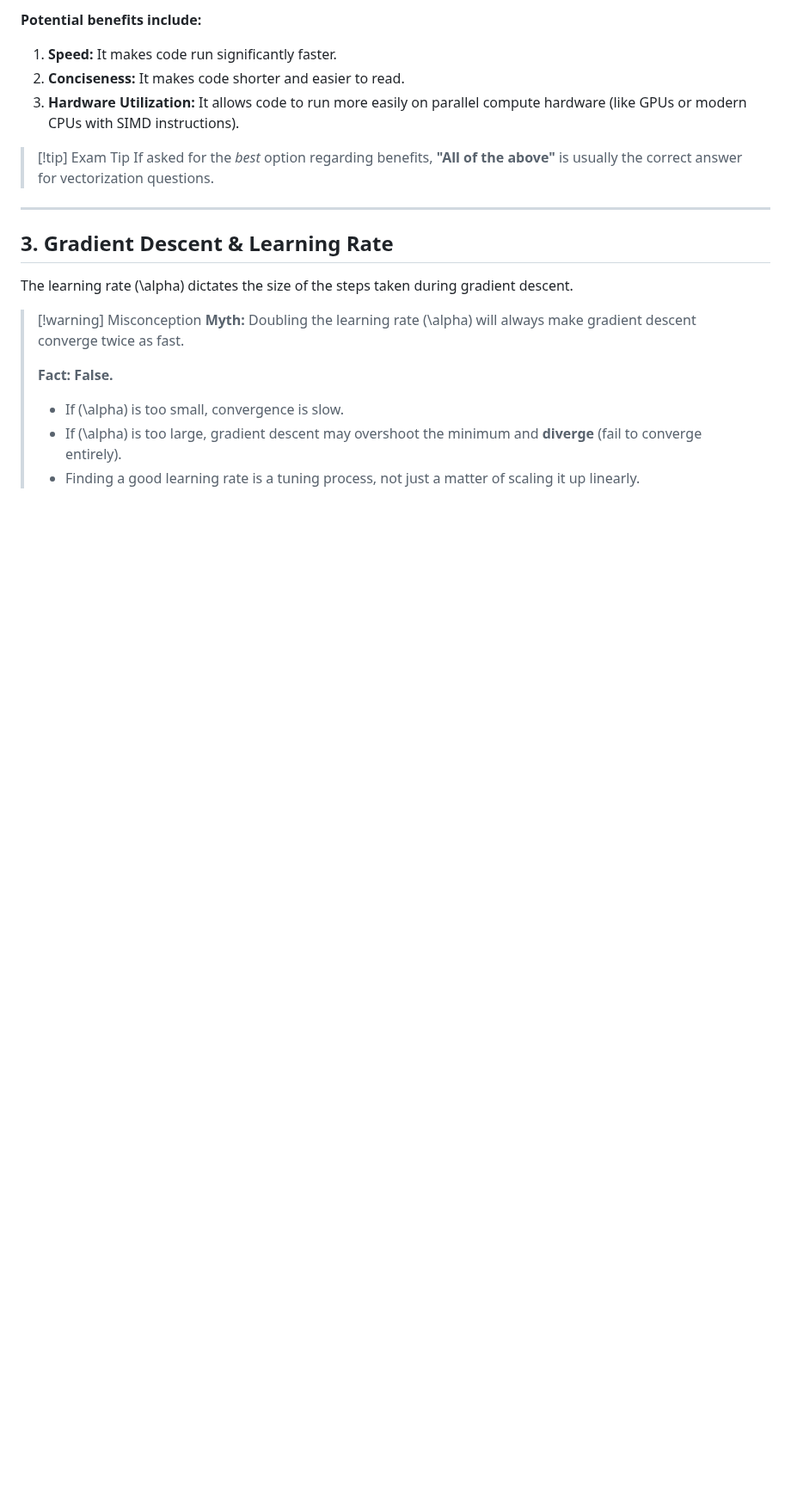
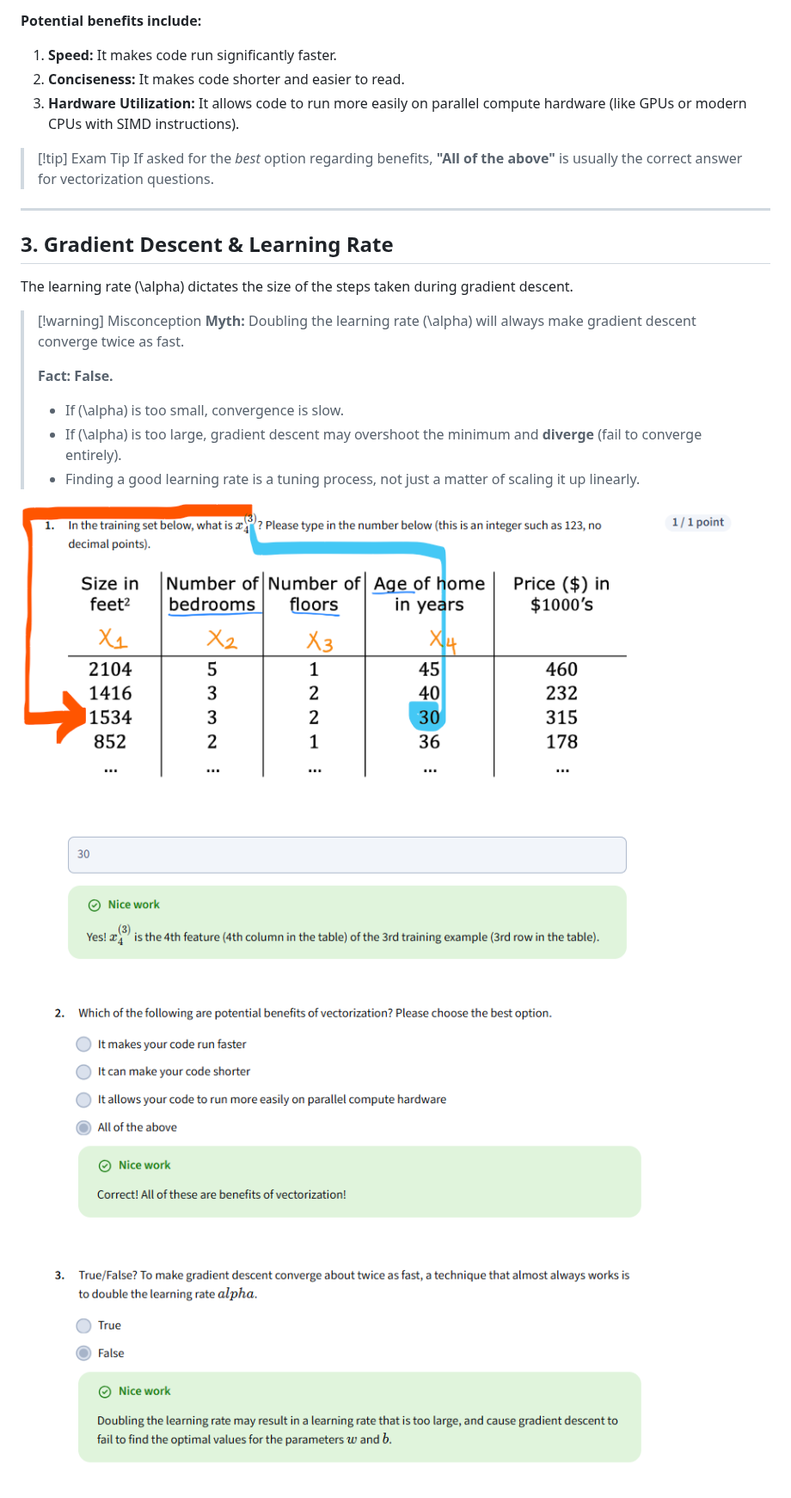
Before and after one commit to Sinbad369/ml, a Markdown page: 02-Machine Learning Specialization/Course 1-Supervised ML/Week 2 - Regression with multiple input variables.md, the part around the change. Shown at 86% size. Drawn GitHub-style; pictures changed too: 00-Attachments/Pasted image 20261024203043.png (added), 00-Attachments/Pasted image 20261024203101.png (added); blank space fills up the shorter version.

Commit message:
vault backup: 2026-10-24 20:40:22

```diff
--- a/02-Machine Learning Specialization/Course 1-Supervised ML/Week 2 - Regression with multiple input variables.md
+++ b/02-Machine Learning Specialization/Course 1-Supervised ML/Week 2 - Regression with multiple input variables.md
@@ -295,3 +295,7 @@ The learning rate \(\alpha\) dictates the size of the steps taken during gradien
 > *   If \(\alpha\) is too small, convergence is slow.
 > *   If \(\alpha\) is too large, gradient descent may overshoot the minimum and **diverge** (fail to converge entirely).
 > *   Finding a good learning rate is a tuning process, not just a matter of scaling it up linearly.
+
+![](../../00-Attachments/Pasted%20image%2020261024203043.png)
+
+![](../../00-Attachments/Pasted%20image%2020261024203101.png)
```
